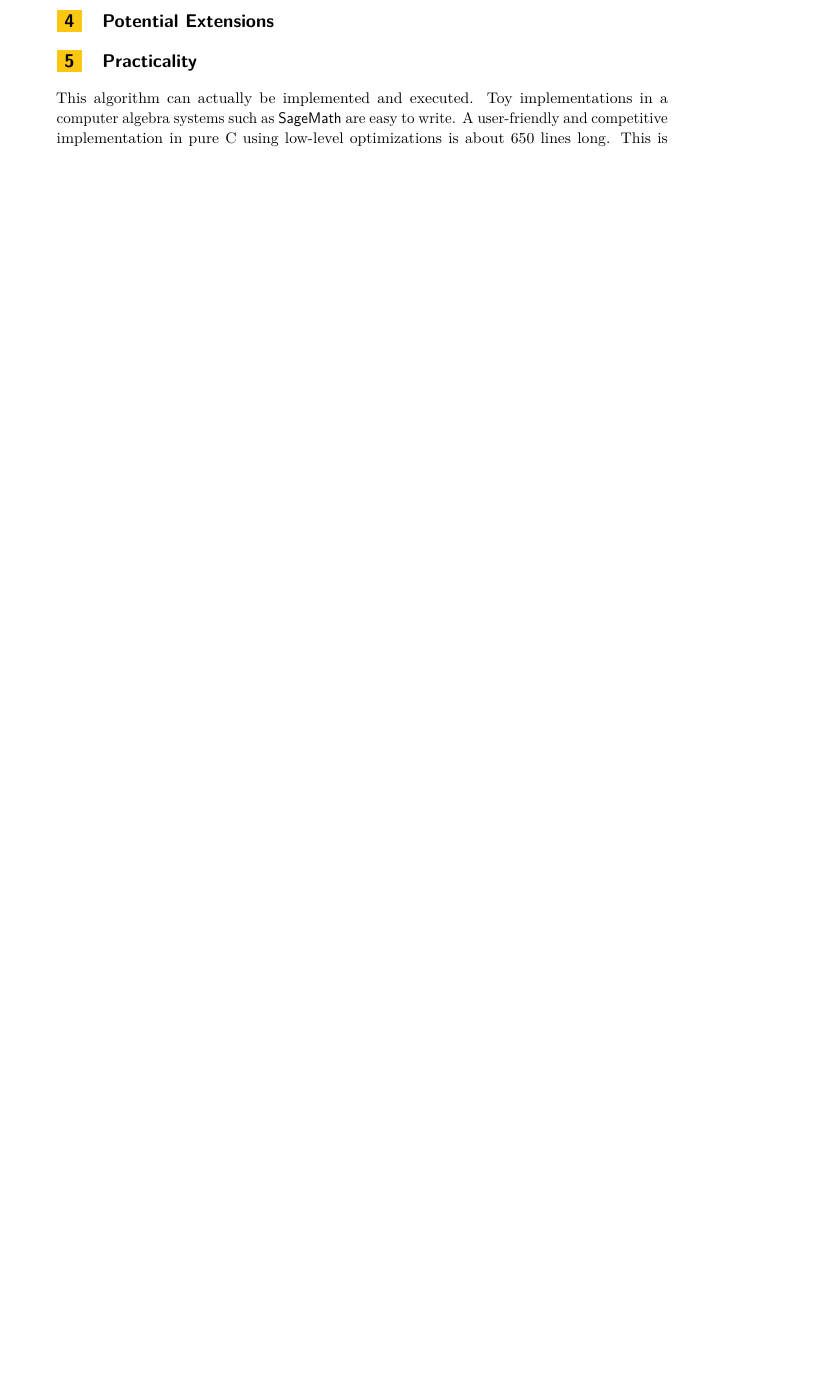
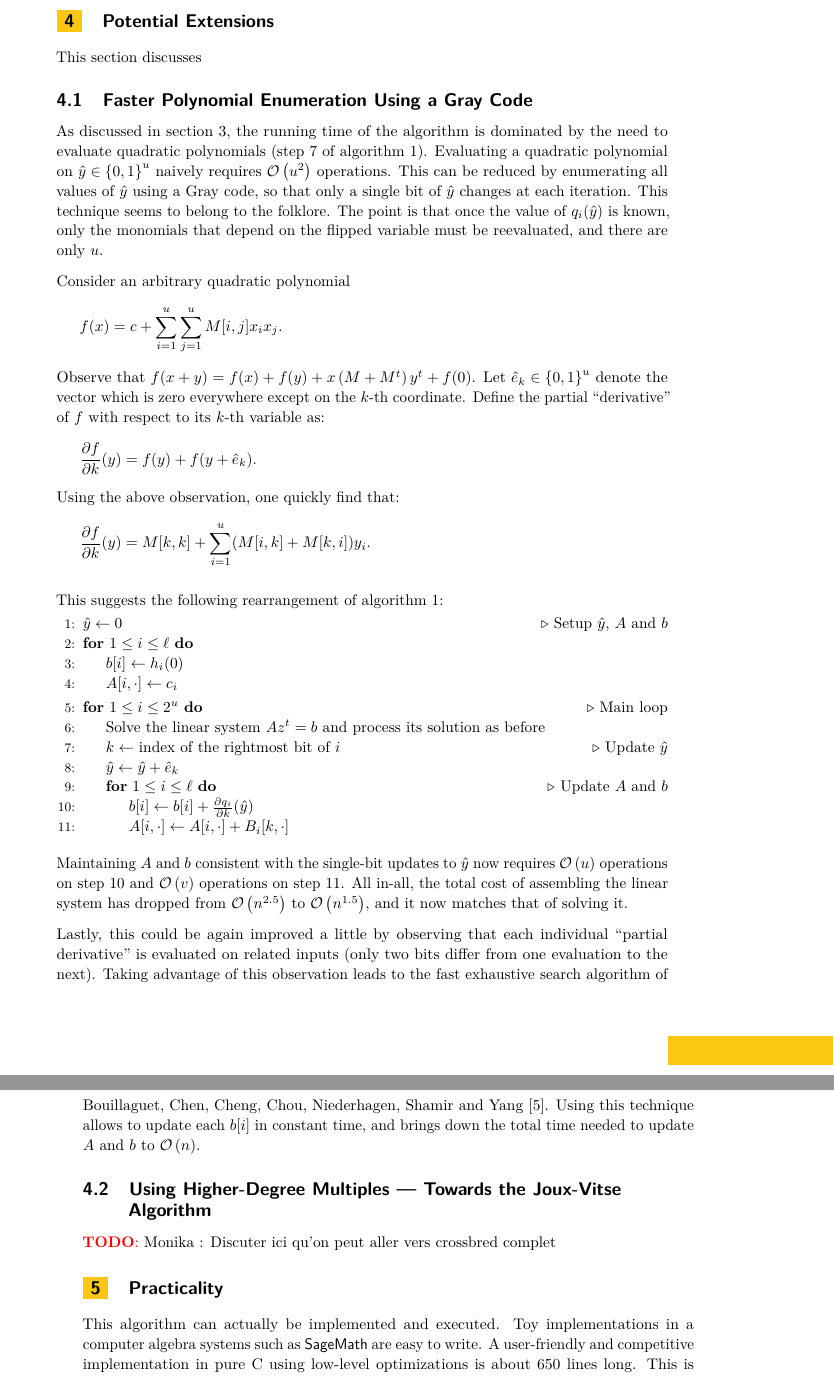
Before and after one commit to cbouilla/simple-minded-mq, a LaTeX paper (main.tex): part of page 7 of 8 before the commit and two parts of pages 7 and 8 of 9 after it, the two joined at a grey line, cut so that both start at the same text, the shorter picture padded with empty space. Compiled offline with pdfLaTeX.

Commit message:
extension : gray code

```diff
--- a/main.tex
+++ b/main.tex
@@ -434,7 +434,71 @@ $b$ vectors are random, is $\bigO{n^{2.5} 2^{n - \sqrt{2m}}}$.
 \section{Potential Extensions}
 \label{sec:extensions}
 
-% \TODO{Monika : Discuter ici qu'on peut aller vers crossbred complet}
+This section discusses
+
+\subsection{Faster Polynomial Enumeration Using a Gray Code}
+
+As discussed in section~\ref{sec:description}, the running time of the algorithm
+is dominated by the need to evaluate quadratic polynomials (step 7 of
+algorithm~\ref{the-algo}). Evaluating a quadratic polynomial on
+$\hat y \in \bits^u$ naively requires $\bigO{u^2}$ operations. This can be
+reduced by enumerating all values of $\hat y$ using a Gray code, so that only a
+single bit of $\hat y$ changes at each iteration. This technique seems to belong
+to the folklore. The point is that once the value of $q_i(\hat y)$ is known,
+only the monomials that depend on the flipped variable must be reevaluated, and
+there are only $u$.
+
+Consider an arbitrary quadratic polynomial
+\[
+  f(x) = c + \sum_{i=1}^u \sum_{j=1}^u M[i,j] x_i x_j.
+\]
+Observe that $f(x + y) = f(x) + f(y) + x \left(M + M^t\right)y^t + f(0)$. Let
+$\hat e_k \in \bits^u$ denote the vector which is zero everywhere except on the
+$k$-th coordinate.  Define the partial ``derivative'' of $f$ with respect to its
+$k$-th variable as:
+\[
+  \frac{\partial f}{\partial k}(y) = f(y) + f(y + \hat e_k).
+\]
+Using the above observation, one quickly find that:
+\[
+  \frac{\partial f}{\partial k}(y) = M[k,k] + \sum_{i=1}^u (M[i,k] + M[k, i]) y_i.
+\]
+
+This suggests the following rearrangement of algorithm~\ref{the-algo}:
+
+\begin{algorithmic}[1]
+  \State $\hat y \gets 0$ \Comment{Setup $\hat y$, $A$ and $b$}
+  \For{$1 \leq i \leq \ell$}
+  \State $b[i] \gets  h_i(0)$
+  \State $A[i, \cdot] \gets c_i$
+  \EndFor
+  \For{$1 \leq i \leq 2^u$} \Comment{Main loop}
+  \State Solve the linear system $Az^t = b$ and process its solution as before
+  \State $k \gets $ index of the rightmost bit of $i$ \Comment{Update $\hat y$}
+  \State $\hat y \gets \hat y + \hat e_k$
+  \For{$1 \leq i \leq \ell$} \Comment{Update $A$ and $b$}
+  \State $b[i] \gets b[i] + \frac{\partial q_i}{\partial k}(\hat y)$
+  \State $A[i, \cdot] \gets A[i, \cdot] + B_i[k, \cdot]$
+  \EndFor
+  \EndFor
+\end{algorithmic}
+
+Maintaining $A$ and $b$ consistent with the single-bit updates to $\hat y$ now
+requires $\bigO{u}$ operations on step 10 and $\bigO{v}$ operations on step
+11. All in-all, the total cost of assembling the linear system has dropped from
+$\bigO{n^{2.5}}$ to $\bigO{n^{1.5}}$, and it now matches that of solving it.
+
+Lastly, this could be again improved a little by observing that each individual
+``partial derivative'' is evaluated on related inputs (only two bits differ from
+one evaluation to the next). Taking advantage of this observation leads to the
+fast exhaustive search algorithm of Bouillaguet, Chen, Cheng, Chou, Niederhagen,
+Shamir and Yang~\cite{BouillaguetCCCNSY10}. Using this technique allows to
+update each $b[i]$ in constant time, and brings down the total time needed to
+update $A$ and $b$ to $\bigO{n}$.
+
+\subsection{Using Higher-Degree Multiples --- Towards the Joux-Vitse Algorithm}
+
+\TODO{Monika : Discuter ici qu'on peut aller vers crossbred complet}
 
 % \TODO{Discuter ici qu'on peut améliorer la production du système linéaire avec un code de Gray}
 
```
